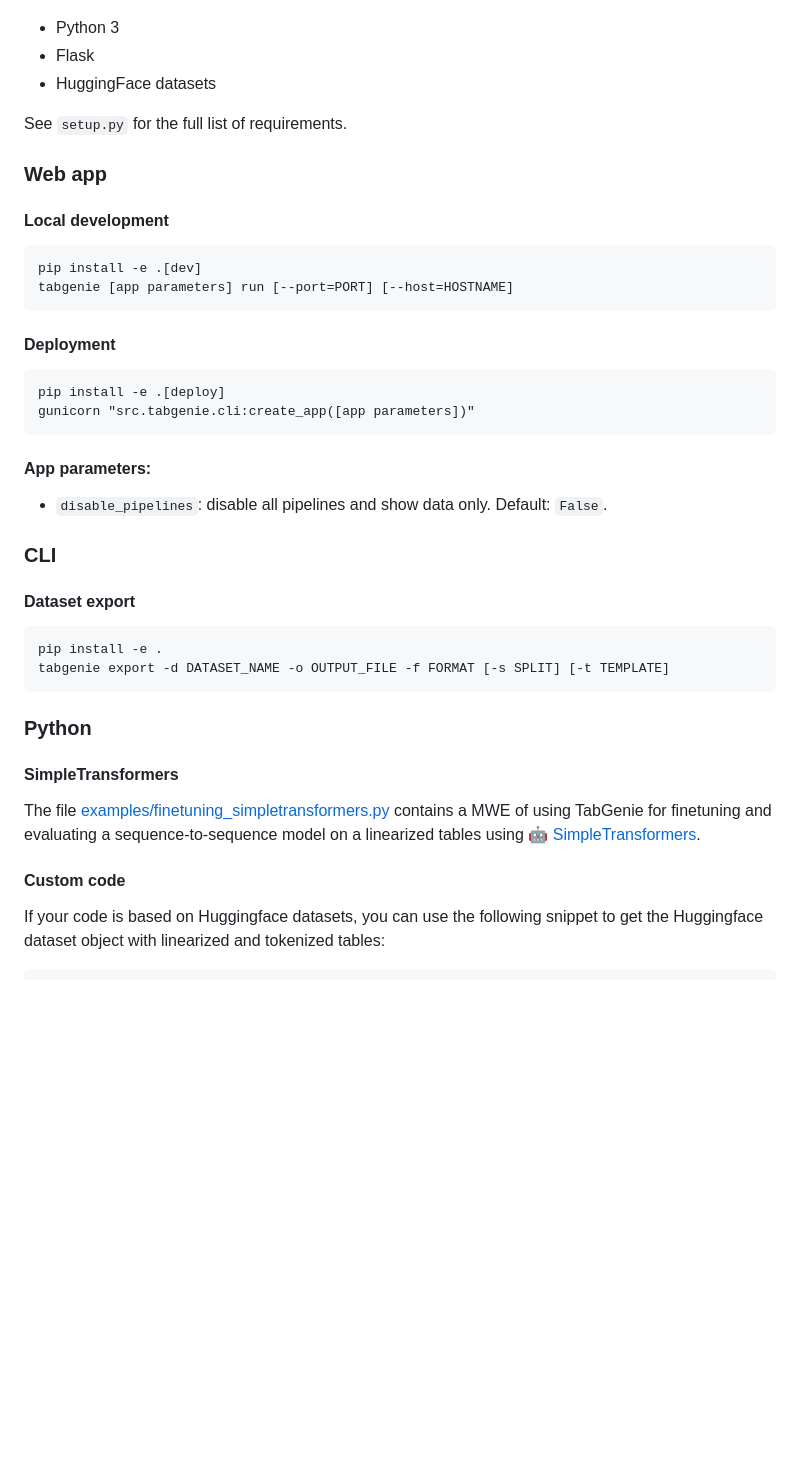
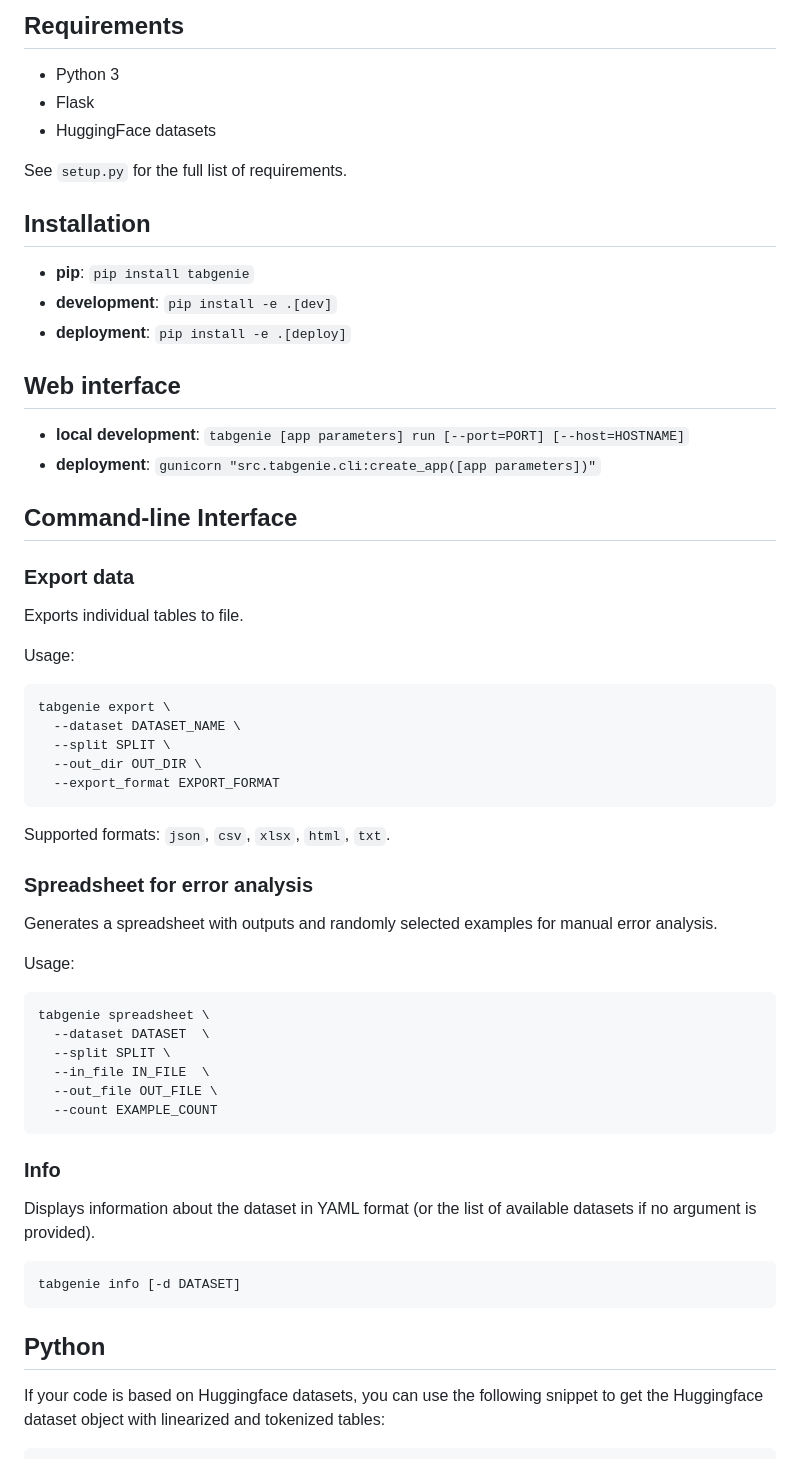
Before and after one commit to kasnerz/tabgenie, a Markdown page: README.md, the part around the change printed below. GitHub-like rendering; blank space fills up the shorter version.

````diff
--- a/README.md
+++ b/README.md
@@ -32,38 +64,54 @@ The tables are processed with **pipelines**. The input of each pipeline is the d
+## Requirements
 - Python 3
 - Flask
 - HuggingFace datasets
 
 See `setup.py` for the full list of requirements.
 
-### Web app
-#### Local development
+## Installation
+- **pip**: `pip install tabgenie`
+- **development**: `pip install -e .[dev]`
+- **deployment**: `pip install -e .[deploy]`
+
+## Web interface
+- **local development**: `tabgenie [app parameters] run [--port=PORT] [--host=HOSTNAME]`
+- **deployment**: `gunicorn "src.tabgenie.cli:create_app([app parameters])"`
+
+## Command-line Interface
+### Export data
+Exports individual tables to file.
+
+Usage:
 ```
-pip install -e .[dev]
-tabgenie [app parameters] run [--port=PORT] [--host=HOSTNAME]
+tabgenie export \
+  --dataset DATASET_NAME \
+  --split SPLIT \
+  --out_dir OUT_DIR \
+  --export_format EXPORT_FORMAT
 ```
-#### Deployment
+Supported formats: `json`, `csv`, `xlsx`, `html`, `txt`.
+
+### Spreadsheet for error analysis
+Generates a spreadsheet with outputs and randomly selected examples for manual error analysis.
+
+Usage:
 ```
-pip install -e .[deploy]
-gunicorn "src.tabgenie.cli:create_app([app parameters])"
+tabgenie spreadsheet \
+  --dataset DATASET  \
+  --split SPLIT \
+  --in_file IN_FILE  \
+  --out_file OUT_FILE \
+  --count EXAMPLE_COUNT
 ```
 
-#### App parameters:
-* `disable_pipelines`: disable all pipelines and show data only. Default: `False`.
+### Info
+Displays information about the dataset in YAML format (or the list of available datasets if no argument is provided).
 
-### CLI
-#### Dataset export
 ```
-pip install -e .
-tabgenie export -d DATASET_NAME -o OUTPUT_FILE -f FORMAT [-s SPLIT] [-t TEMPLATE]
+tabgenie info [-d DATASET]
 ```
 
-
-### Python
-
-#### SimpleTransformers
-The file [examples/finetuning_simpletransformers.py](examples/finetuning_simpletransformers.py) contains a MWE of using TabGenie for finetuning and evaluating a sequence-to-sequence model on a linearized tables using :robot: [SimpleTransformers](https://simpletransformers.ai/docs/seq2seq-minimal-start/).
-
-#### Custom code
+## Python
 If your code is based on Huggingface datasets, you can use the following snippet to get the Huggingface dataset object with linearized and tokenized tables:
 
 ```python
````
Also changed, not shown: other parts of README.md (+59 -48 lines), img/preview.png.
